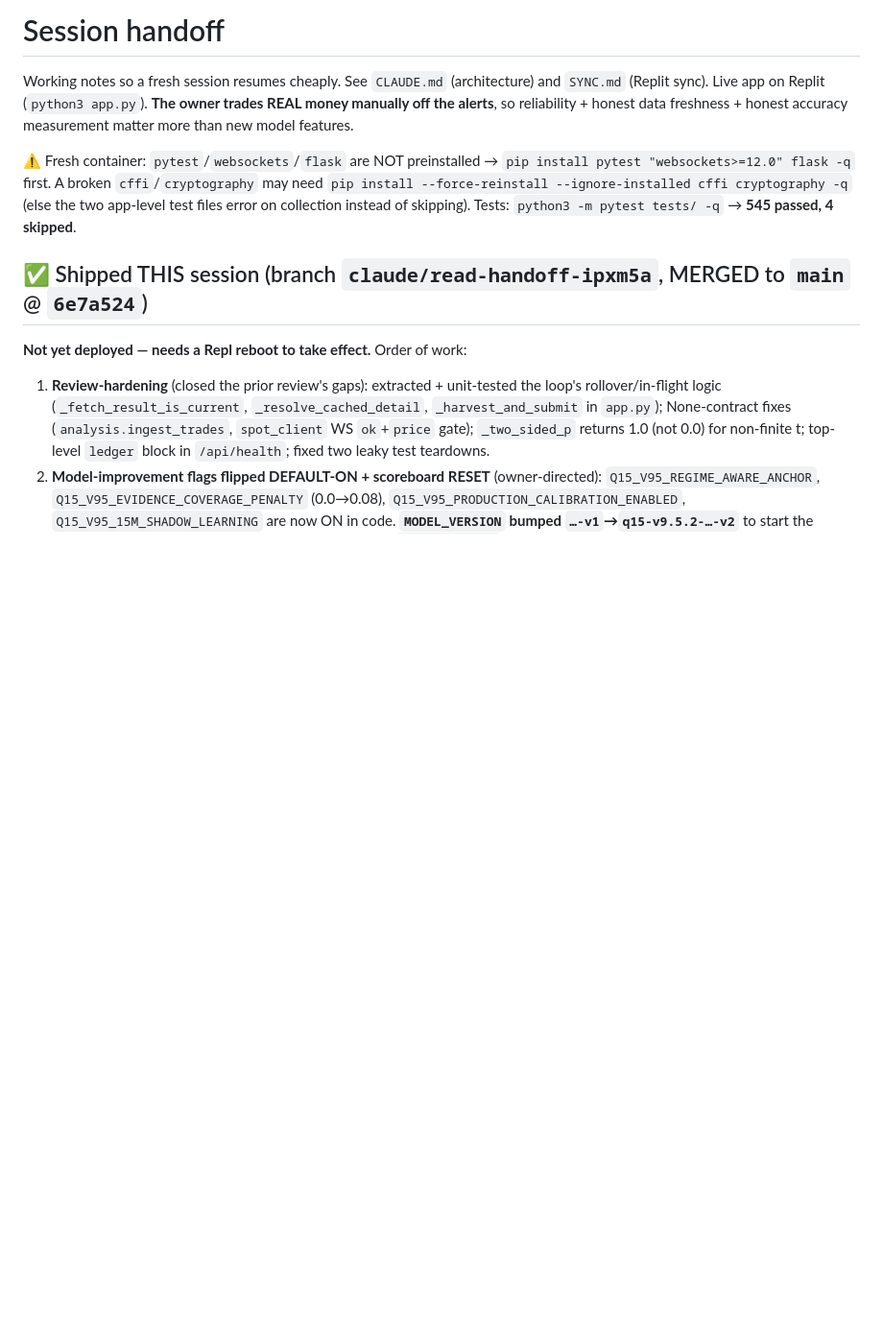
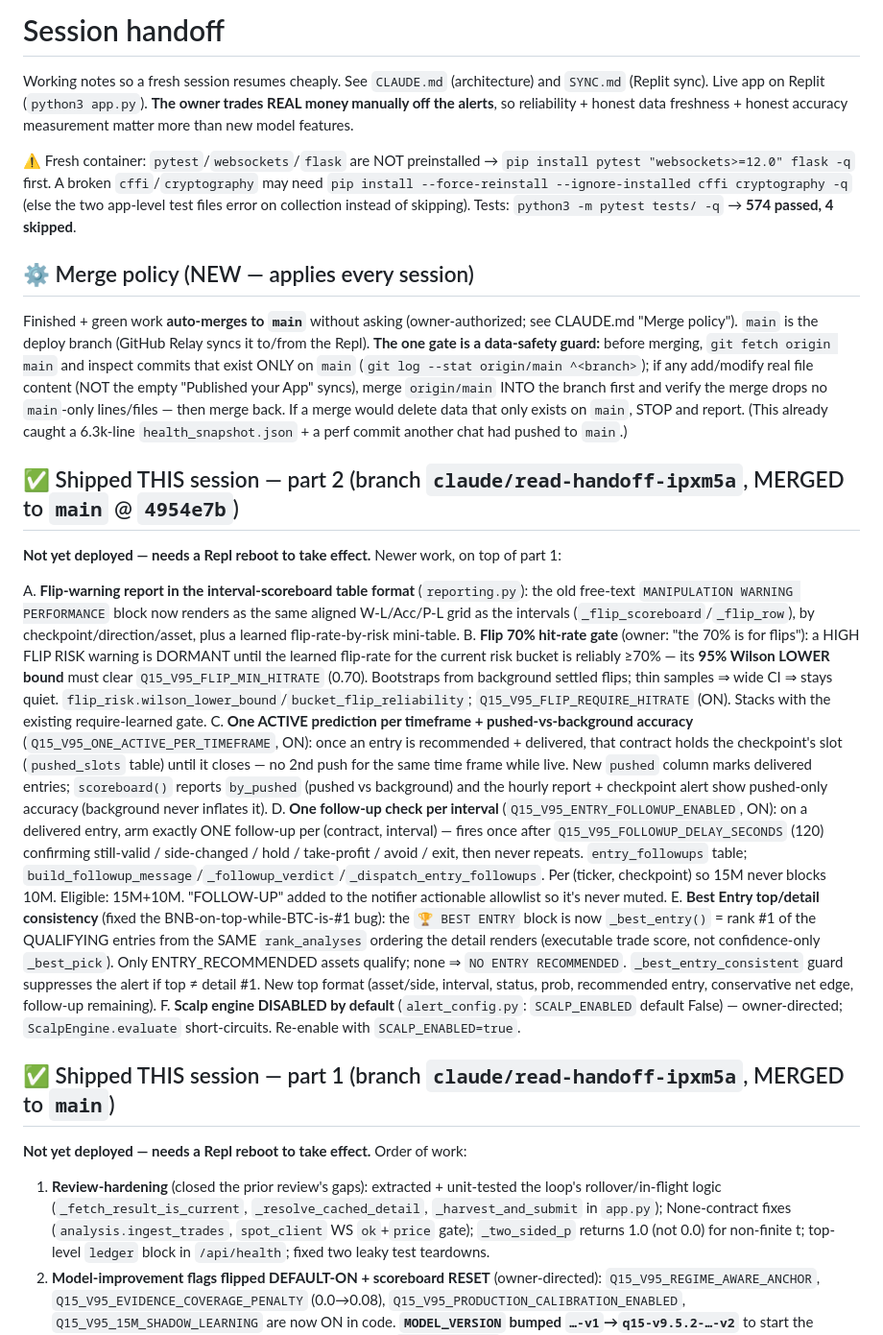
Before and after one commit to turneraontez-alt/tez, a Markdown page: HANDOFF.md, the part around the change. Shown at 96% size. GitHub-like rendering; blank space fills up the shorter version.

Commit message:
HANDOFF: bring current with part-2 work + merge policy
Add part-2 shipped section (flip-warning table format, flip 70% Wilson hit-rate
gate, one-active-per-timeframe + pushed/background accuracy, one follow-up check
per interval, best-entry top/detail consistency, scalp disabled by default), the
new auto-merge-to-main policy with its data-safety guard, and bump the test count
to 574.

```diff
--- a/HANDOFF.md
+++ b/HANDOFF.md
@@ -9,9 +9,57 @@ freshness + honest accuracy measurement matter more than new model features.
 `pip install pytest "websockets>=12.0" flask -q` first. A broken `cffi`/`cryptography`
 may need `pip install --force-reinstall --ignore-installed cffi cryptography -q`
 (else the two app-level test files error on collection instead of skipping).
-Tests: `python3 -m pytest tests/ -q` → **545 passed, 4 skipped**.
+Tests: `python3 -m pytest tests/ -q` → **574 passed, 4 skipped**.
 
-## ✅ Shipped THIS session (branch `claude/read-handoff-ipxm5a`, MERGED to `main` @ `6e7a524`)
+## ⚙️ Merge policy (NEW — applies every session)
+Finished + green work **auto-merges to `main`** without asking (owner-authorized;
+see CLAUDE.md "Merge policy"). `main` is the deploy branch (GitHub Relay syncs it
+to/from the Repl). **The one gate is a data-safety guard:** before merging, `git
+fetch origin main` and inspect commits that exist ONLY on `main` (`git log --stat
+origin/main ^<branch>`); if any add/modify real file content (NOT the empty
+"Published your App" syncs), merge `origin/main` INTO the branch first and verify
+the merge drops no `main`-only lines/files — then merge back. If a merge would
+delete data that only exists on `main`, STOP and report. (This already caught a
+6.3k-line `health_snapshot.json` + a perf commit another chat had pushed to `main`.)
+
+## ✅ Shipped THIS session — part 2 (branch `claude/read-handoff-ipxm5a`, MERGED to `main` @ `4954e7b`)
+**Not yet deployed — needs a Repl reboot to take effect.** Newer work, on top of part 1:
+
+A. **Flip-warning report in the interval-scoreboard table format** (`reporting.py`):
+   the old free-text `MANIPULATION WARNING PERFORMANCE` block now renders as the same
+   aligned W-L/Acc/P-L grid as the intervals (`_flip_scoreboard`/`_flip_row`), by
+   checkpoint/direction/asset, plus a learned flip-rate-by-risk mini-table.
+B. **Flip 70% hit-rate gate** (owner: "the 70% is for flips"): a HIGH FLIP RISK
+   warning is DORMANT until the learned flip-rate for the current risk bucket is
+   reliably ≥70% — its **95% Wilson LOWER bound** must clear `Q15_V95_FLIP_MIN_HITRATE`
+   (0.70). Bootstraps from background settled flips; thin samples ⇒ wide CI ⇒ stays
+   quiet. `flip_risk.wilson_lower_bound`/`bucket_flip_reliability`;
+   `Q15_V95_FLIP_REQUIRE_HITRATE` (ON). Stacks with the existing require-learned gate.
+C. **One ACTIVE prediction per timeframe + pushed-vs-background accuracy**
+   (`Q15_V95_ONE_ACTIVE_PER_TIMEFRAME`, ON): once an entry is recommended + delivered,
+   that contract holds the checkpoint's slot (`pushed_slots` table) until it closes —
+   no 2nd push for the same time frame while live. New `pushed` column marks delivered
+   entries; `scoreboard()` reports `by_pushed` (pushed vs background) and the hourly
+   report + checkpoint alert show pushed-only accuracy (background never inflates it).
+D. **One follow-up check per interval** (`Q15_V95_ENTRY_FOLLOWUP_ENABLED`, ON): on a
+   delivered entry, arm exactly ONE follow-up per (contract, interval) — fires once
+   after `Q15_V95_FOLLOWUP_DELAY_SECONDS` (120) confirming still-valid / side-changed /
+   hold / take-profit / avoid / exit, then never repeats. `entry_followups` table;
+   `build_followup_message`/`_followup_verdict`/`_dispatch_entry_followups`. Per
+   (ticker, checkpoint) so 15M never blocks 10M. Eligible: 15M+10M. "FOLLOW-UP" added
+   to the notifier actionable allowlist so it's never muted.
+E. **Best Entry top/detail consistency** (fixed the BNB-on-top-while-BTC-is-#1 bug):
+   the `🏆 BEST ENTRY` block is now `_best_entry()` = rank #1 of the QUALIFYING entries
+   from the SAME `rank_analyses` ordering the detail renders (executable trade score,
+   not confidence-only `_best_pick`). Only ENTRY_RECOMMENDED assets qualify; none ⇒
+   `NO ENTRY RECOMMENDED`. `_best_entry_consistent` guard suppresses the alert if top
+   ≠ detail #1. New top format (asset/side, interval, status, prob, recommended entry,
+   conservative net edge, follow-up remaining).
+F. **Scalp engine DISABLED by default** (`alert_config.py`: `SCALP_ENABLED` default
+   False) — owner-directed; `ScalpEngine.evaluate` short-circuits. Re-enable with
+   `SCALP_ENABLED=true`.
+
+## ✅ Shipped THIS session — part 1 (branch `claude/read-handoff-ipxm5a`, MERGED to `main`)
 **Not yet deployed — needs a Repl reboot to take effect.** Order of work:
 
 1. **Review-hardening** (closed the prior review's gaps): extracted + unit-tested
```
